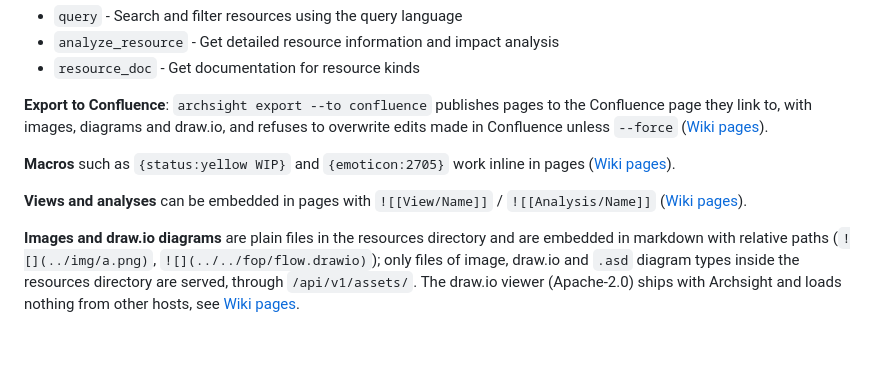
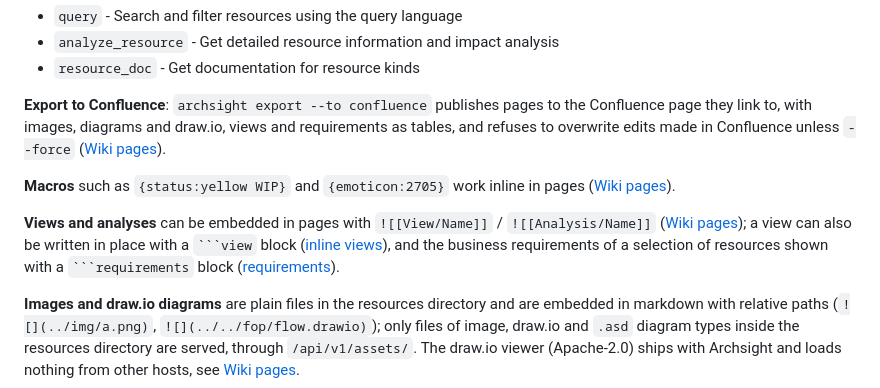
Before and after one commit to ionos-cloud/archsight, a Markdown page: README.md, the part around the change. GitHub-like rendering; blank space fills up the shorter version.

Commit message:
docs(readme): mention inline views, requirements blocks and table export
Co-Authored-By: Claude Sonnet 5.5 <noreply@anthropic.com>

`````diff
--- a/README.md
+++ b/README.md
@@ -97,11 +97,11 @@ claude mcp add --transport sse ionos-architecture http://localhost:4567/mcp/sse
 - `analyze_resource` - Get detailed resource information and impact analysis
 - `resource_doc` - Get documentation for resource kinds
 
-**Export to Confluence**: `archsight export --to confluence` publishes pages to the Confluence page they link to, with images, diagrams and draw.io, and refuses to overwrite edits made in Confluence unless `--force` ([Wiki pages](docs/pages.md#exporting-to-confluence)).
+**Export to Confluence**: `archsight export --to confluence` publishes pages to the Confluence page they link to, with images, diagrams and draw.io, views and requirements as tables, and refuses to overwrite edits made in Confluence unless `--force` ([Wiki pages](docs/pages.md#exporting-to-confluence)).
 
 **Macros** such as `{status:yellow WIP}` and `{emoticon:2705}` work inline in pages ([Wiki pages](docs/pages.md#macros)).
 
-**Views and analyses** can be embedded in pages with `![[View/Name]]` / `![[Analysis/Name]]` ([Wiki pages](docs/pages.md#embedding-views-and-analyses)).
+**Views and analyses** can be embedded in pages with `![[View/Name]]` / `![[Analysis/Name]]` ([Wiki pages](docs/pages.md#embedding-views-and-analyses)); a view can also be written in place with a ```` ```view ```` block ([inline views](docs/pages.md#inline-views)), and the business requirements of a selection of resources shown with a ```` ```requirements ```` block ([requirements](docs/pages.md#business-requirements-of-a-selection-of-resources)).
 
 **Images and draw.io diagrams** are plain files in the resources directory and are embedded in markdown with relative
 paths (`![](../img/a.png)`, `![](../../fop/flow.drawio)`); only files of image, draw.io and `.asd` diagram types inside the resources
`````
